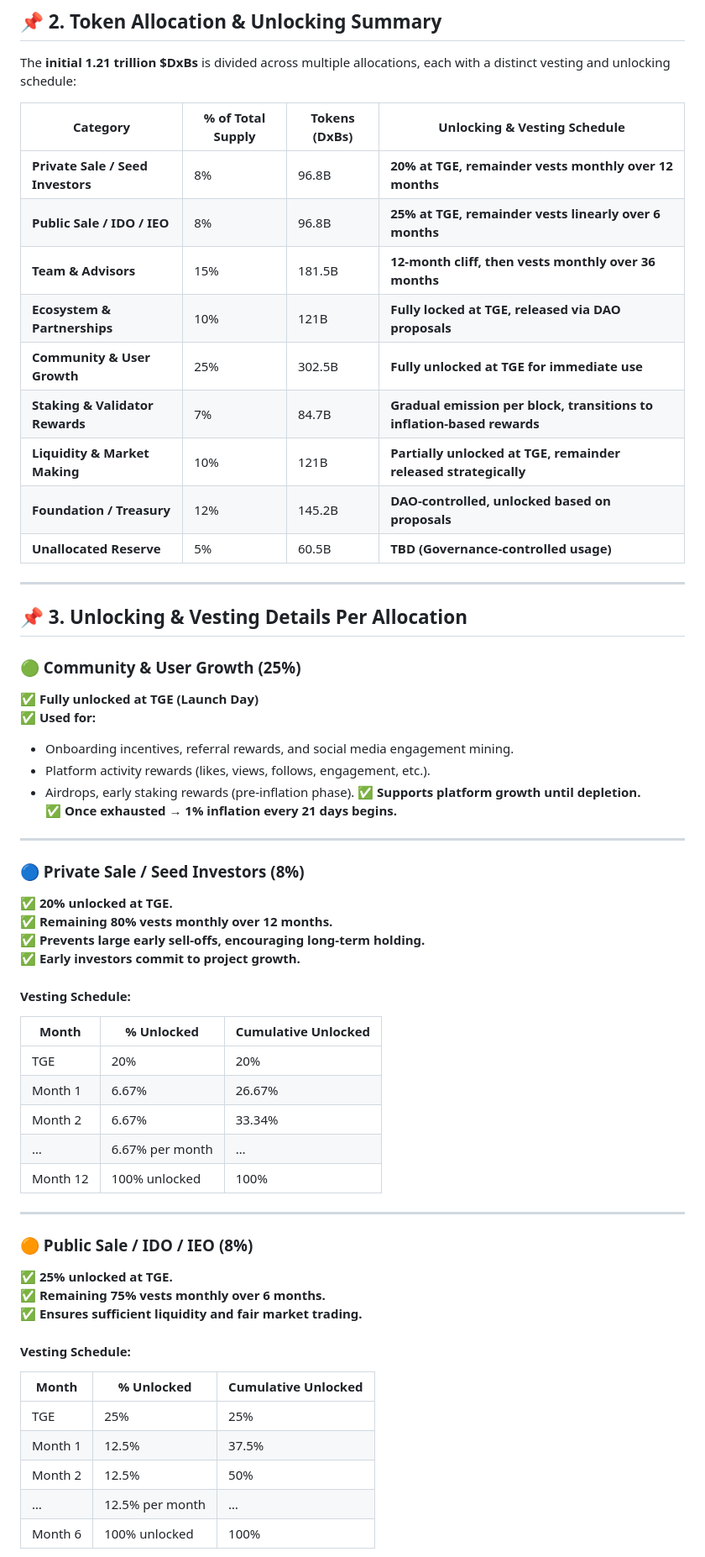
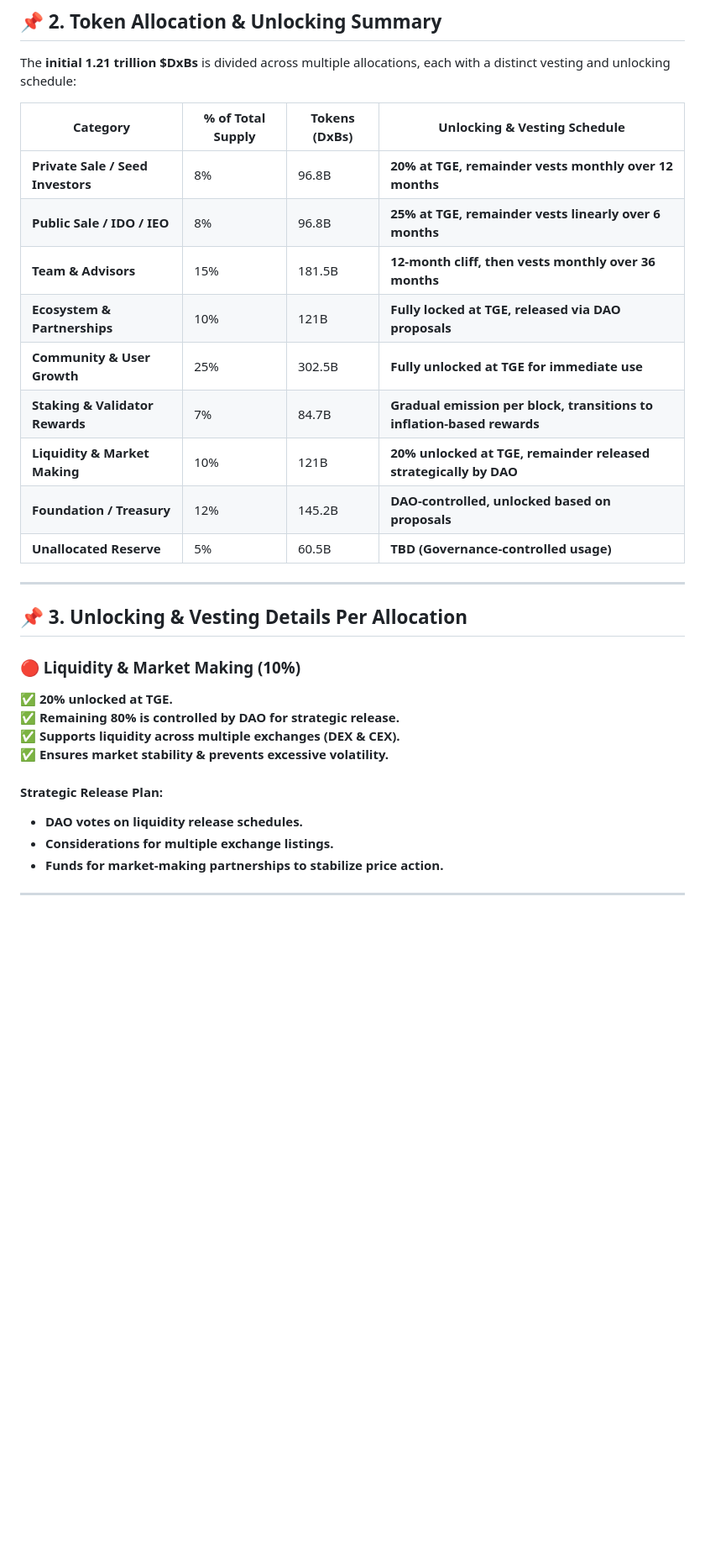
Before and after one commit to dexbros/dxz-dexbros, a Markdown page: tokenomics-v2.md, the part around the change printed below. Shown: that part at 84% size. GitHub-like rendering; blank space fills up the shorter version.

```diff
--- a/tokenomics-v2.md
+++ b/tokenomics-v2.md
@@ -21,63 +22,32 @@ At TGE (**Token Generation Event**), **1.21 trillion DxBs tokens** are minted on
 
 The **initial 1.21 trillion $DxBs** is divided across multiple allocations, each with a distinct vesting and unlocking schedule:
 
-| **Category**                  | **% of Total Supply** | **Tokens (DxBs)**  | **Unlocking & Vesting Schedule** |
-|--------------------------------|----------------------|------------------|--------------------------------|
-| **Private Sale / Seed Investors**  | 8%  | 96.8B  | **20% at TGE, remainder vests monthly over 12 months** |
-| **Public Sale / IDO / IEO**    | 8%  | 96.8B  | **25% at TGE, remainder vests linearly over 6 months** |
-| **Team & Advisors**            | 15% | 181.5B | **12-month cliff, then vests monthly over 36 months** |
-| **Ecosystem & Partnerships**   | 10% | 121B   | **Fully locked at TGE, released via DAO proposals** |
-| **Community & User Growth**    | 25% | 302.5B | **Fully unlocked at TGE for immediate use** |
-| **Staking & Validator Rewards** | 7%  | 84.7B  | **Gradual emission per block, transitions to inflation-based rewards** |
-| **Liquidity & Market Making**  | 10% | 121B   | **Partially unlocked at TGE, remainder released strategically** |
-| **Foundation / Treasury**      | 12% | 145.2B | **DAO-controlled, unlocked based on proposals** |
-| **Unallocated Reserve**        | 5%  | 60.5B  | **TBD (Governance-controlled usage)** |
+| **Category**                      | **% of Total Supply** | **Tokens (DxBs)** | **Unlocking & Vesting Schedule**                                       |
+| --------------------------------- | --------------------- | ----------------- | ---------------------------------------------------------------------- |
+| **Private Sale / Seed Investors** | 8%                    | 96.8B             | **20% at TGE, remainder vests monthly over 12 months**                 |
+| **Public Sale / IDO / IEO**       | 8%                    | 96.8B             | **25% at TGE, remainder vests linearly over 6 months**                 |
+| **Team & Advisors**               | 15%                   | 181.5B            | **12-month cliff, then vests monthly over 36 months**                  |
+| **Ecosystem & Partnerships**      | 10%                   | 121B              | **Fully locked at TGE, released via DAO proposals**                    |
+| **Community & User Growth**       | 25%                   | 302.5B            | **Fully unlocked at TGE for immediate use**                            |
+| **Staking & Validator Rewards**   | 7%                    | 84.7B             | **Gradual emission per block, transitions to inflation-based rewards** |
+| **Liquidity & Market Making**     | 10%                   | 121B              | **20% unlocked at TGE, remainder released strategically by DAO**       |
+| **Foundation / Treasury**         | 12%                   | 145.2B            | **DAO-controlled, unlocked based on proposals**                        |
+| **Unallocated Reserve**           | 5%                    | 60.5B             | **TBD (Governance-controlled usage)**                                  |
 
 ---
 
 ## **📌 3. Unlocking & Vesting Details Per Allocation**
 
-### **🟢 Community & User Growth (25%)**
-✅ **Fully unlocked at TGE (Launch Day)**
-✅ **Used for:**
-- Onboarding incentives, referral rewards, and social media engagement mining.
-- Platform activity rewards (likes, views, follows, engagement, etc.).
-- Airdrops, early staking rewards (pre-inflation phase).
-✅ **Supports platform growth until depletion.**
-✅ **Once exhausted → 1% inflation every 21 days begins.**
+### **🔴 Liquidity & Market Making (10%)**
+✅ **20% unlocked at TGE.**
+✅ **Remaining 80% is controlled by DAO for strategic release.**
+✅ **Supports liquidity across multiple exchanges (DEX & CEX).**
+✅ **Ensures market stability & prevents excessive volatility.**
+
+#### **Strategic Release Plan:**
+- **DAO votes on liquidity release schedules.**
+- **Considerations for multiple exchange listings.**
+- **Funds for market-making partnerships to stabilize price action.**
 
 ---
 
-### **🔵 Private Sale / Seed Investors (8%)**
-✅ **20% unlocked at TGE.**
-✅ **Remaining 80% vests monthly over 12 months.**
-✅ **Prevents large early sell-offs, encouraging long-term holding.**
-✅ **Early investors commit to project growth.**
-
-#### **Vesting Schedule:**
-
-| Month  | % Unlocked | Cumulative Unlocked |
-|--------|------------|------------------|
-| TGE    | 20%        | 20%              |
-| Month 1 | 6.67%     | 26.67%           |
-| Month 2 | 6.67%     | 33.34%           |
-| …      | 6.67% per month | … |
-| Month 12 | 100% unlocked | 100% |
-
----
-
-### **🟠 Public Sale / IDO / IEO (8%)**
-✅ **25% unlocked at TGE.**
-✅ **Remaining 75% vests monthly over 6 months.**
-✅ **Ensures sufficient liquidity and fair market trading.**
-
-#### **Vesting Schedule:**
-
-| Month  | % Unlocked | Cumulative Unlocked |
-|--------|------------|------------------|
-| TGE    | 25%        | 25%              |
-| Month 1 | 12.5%     | 37.5%            |
-| Month 2 | 12.5%     | 50%              |
-| …      | 12.5% per month | … |
-| Month 6 | 100% unlocked | 100% |
-
```
Also changed, not shown: other parts of tokenomics-v2.md (+8 -21 lines).
